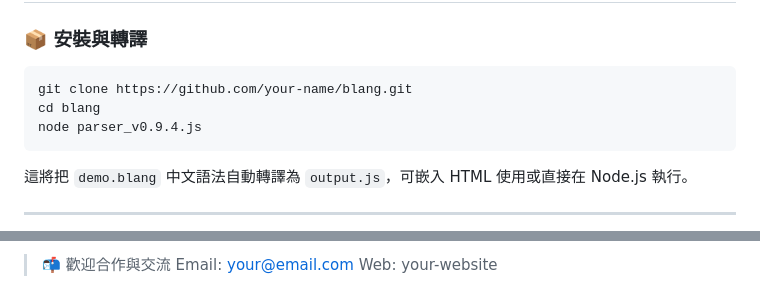
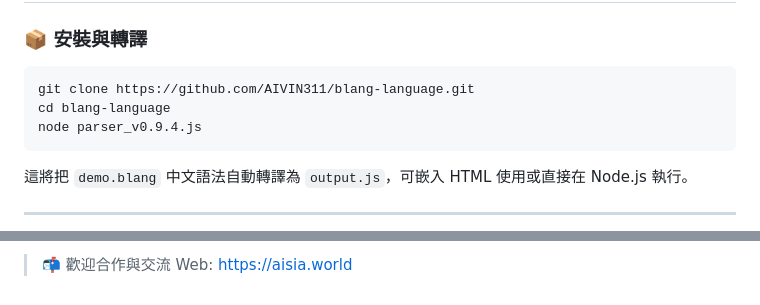
Before and after one commit to AIVIN311/blang-language, a Markdown page: README.md, 2 parts joined by grey strips. Rendered like a GitHub page.

Commit message:
docs: update clone path and contact info

````diff
--- a/README.md
+++ b/README.md
@@ -12,8 +12,8 @@
 ### 📦 安裝與轉譯
 
 ```bash
-git clone https://github.com/your-name/blang.git
-cd blang
+git clone https://github.com/AIVIN311/blang-language.git
+cd blang-language
 node parser_v0.9.4.js
 ```
 
@@ -119,5 +119,4 @@ Blang 不只是中文語法，它是一種「用語言創造智慧的方式」
 靈感來自長期對「語場」、「語意演算」、「中文智慧結構」的探討與研究。
 
 > 📬 歡迎合作與交流
-> Email: [your@email.com](mailto:your@email.com)
-> Web: your-website
+> Web: https://aisia.world
````
Also changed, not shown: other parts of README.md (+1 -1 lines).
